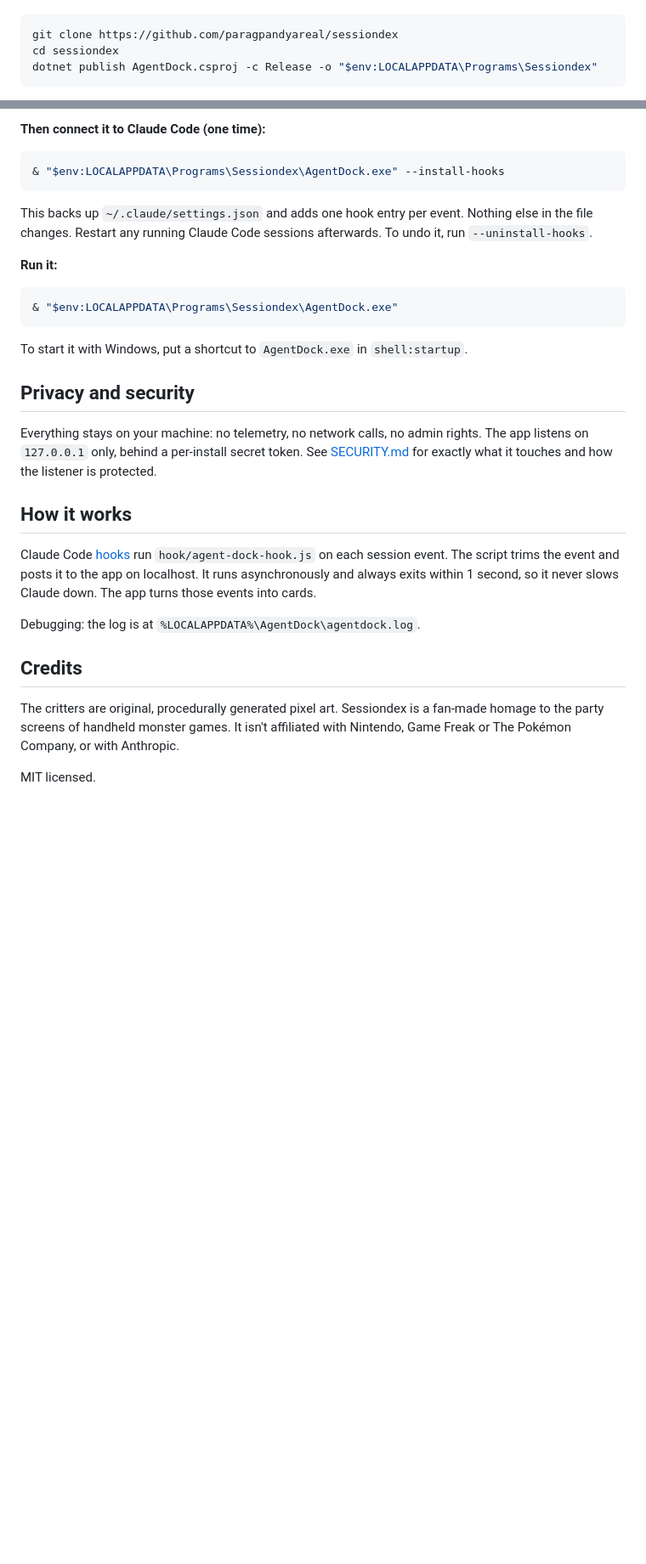
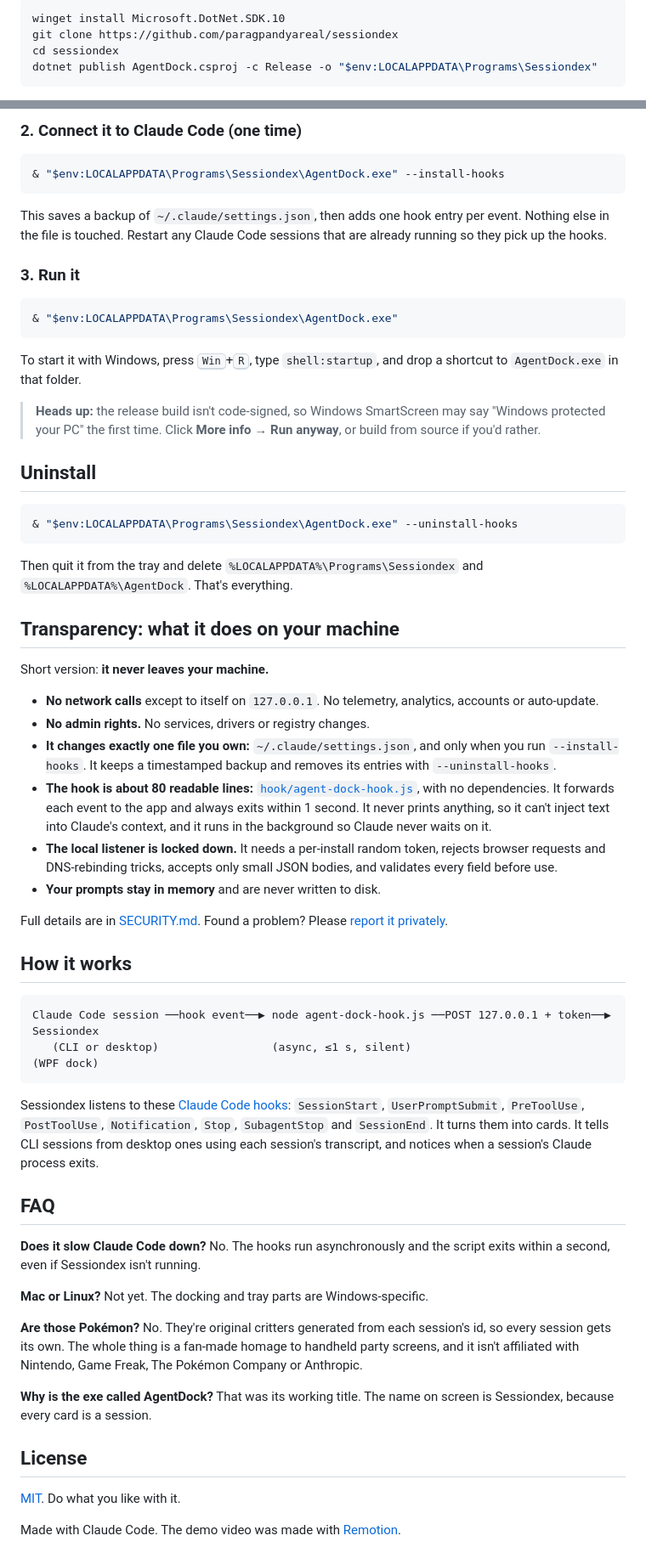
Before and after one commit to paragpandyareal/session-dock, a Markdown page: README.md, 2 parts joined by grey strips. Shown at 85% size. Rendered like a GitHub page; folded sections open; blank space fills up the shorter version.

````diff
--- a/README.md
+++ b/README.md
@@ -40,3 +78,5 @@ Click a card to jump straight into that session.
+```powershell
+winget install Microsoft.DotNet.SDK.10
 git clone https://github.com/paragpandyareal/sessiondex
 cd sessiondex
 dotnet publish AgentDock.csproj -c Release -o "$env:LOCALAPPDATA\Programs\Sessiondex"
@@ -44,32 +85,64 @@ dotnet publish AgentDock.csproj -c Release -o "$env:LOCALAPPDATA\Programs\Sessio
 
-**Then connect it to Claude Code (one time):**
+### 2. Connect it to Claude Code (one time)
 
 ```powershell
 & "$env:LOCALAPPDATA\Programs\Sessiondex\AgentDock.exe" --install-hooks
 ```
 
-This backs up `~/.claude/settings.json` and adds one hook entry per event. Nothing else in the file changes. Restart any running Claude Code sessions afterwards. To undo it, run `--uninstall-hooks`.
+This saves a backup of `~/.claude/settings.json`, then adds one hook entry per event. Nothing else in the file is touched. Restart any Claude Code sessions that are already running so they pick up the hooks.
 
-**Run it:**
+### 3. Run it
 
 ```powershell
 & "$env:LOCALAPPDATA\Programs\Sessiondex\AgentDock.exe"
 ```
 
-To start it with Windows, put a shortcut to `AgentDock.exe` in `shell:startup`.
+To start it with Windows, press <kbd>Win</kbd>+<kbd>R</kbd>, type `shell:startup`, and drop a shortcut to `AgentDock.exe` in that folder.
 
-## Privacy and security
+> **Heads up:** the release build isn't code-signed, so Windows SmartScreen may say "Windows protected your PC" the first time. Click **More info → Run anyway**, or build from source if you'd rather.
 
-Everything stays on your machine: no telemetry, no network calls, no admin rights. The app listens on `127.0.0.1` only, behind a per-install secret token. See [SECURITY.md](SECURITY.md) for exactly what it touches and how the listener is protected.
+## Uninstall
+
+```powershell
+& "$env:LOCALAPPDATA\Programs\Sessiondex\AgentDock.exe" --uninstall-hooks
+```
+
+Then quit it from the tray and delete `%LOCALAPPDATA%\Programs\Sessiondex` and `%LOCALAPPDATA%\AgentDock`. That's everything.
+
+## Transparency: what it does on your machine
+
+Short version: **it never leaves your machine.**
+
+- **No network calls** except to itself on `127.0.0.1`. No telemetry, analytics, accounts or auto-update.
+- **No admin rights.** No services, drivers or registry changes.
+- **It changes exactly one file you own:** `~/.claude/settings.json`, and only when you run `--install-hooks`. It keeps a timestamped backup and removes its entries with `--uninstall-hooks`.
+- **The hook is about 80 readable lines:** [`hook/agent-dock-hook.js`](hook/agent-dock-hook.js), with no dependencies. It forwards each event to the app and always exits within 1 second. It never prints anything, so it can't inject text into Claude's context, and it runs in the background so Claude never waits on it.
+- **The local listener is locked down.** It needs a per-install random token, rejects browser requests and DNS-rebinding tricks, accepts only small JSON bodies, and validates every field before use.
+- **Your prompts stay in memory** and are never written to disk.
+
+Full details are in [SECURITY.md](SECURITY.md). Found a problem? Please [report it privately](https://github.com/paragpandyareal/sessiondex/security/advisories/new).
 
 ## How it works
 
-Claude Code [hooks](https://code.claude.com/docs/en/hooks) run `hook/agent-dock-hook.js` on each session event. The script trims the event and posts it to the app on localhost. It runs asynchronously and always exits within 1 second, so it never slows Claude down. The app turns those events into cards.
+```
+Claude Code session ──hook event──▶ node agent-dock-hook.js ──POST 127.0.0.1 + token──▶ Sessiondex
+   (CLI or desktop)                 (async, ≤1 s, silent)                               (WPF dock)
+```
 
-Debugging: the log is at `%LOCALAPPDATA%\AgentDock\agentdock.log`.
+Sessiondex listens to these [Claude Code hooks](https://code.claude.com/docs/en/hooks): `SessionStart`, `UserPromptSubmit`, `PreToolUse`, `PostToolUse`, `Notification`, `Stop`, `SubagentStop` and `SessionEnd`. It turns them into cards. It tells CLI sessions from desktop ones using each session's transcript, and notices when a session's Claude process exits.
 
-## Credits
+## FAQ
 
-The critters are original, procedurally generated pixel art. Sessiondex is a fan-made homage to the party screens of handheld monster games. It isn't affiliated with Nintendo, Game Freak or The Pokémon Company, or with Anthropic.
+**Does it slow Claude Code down?** No. The hooks run asynchronously and the script exits within a second, even if Sessiondex isn't running.
 
-MIT licensed.
+**Mac or Linux?** Not yet. The docking and tray parts are Windows-specific.
+
+**Are those Pokémon?** No. They're original critters generated from each session's id, so every session gets its own. The whole thing is a fan-made homage to handheld party screens, and it isn't affiliated with Nintendo, Game Freak, The Pokémon Company or Anthropic.
+
+**Why is the exe called AgentDock?** That was its working title. The name on screen is Sessiondex, because every card is a session.
+
+## License
+
+[MIT](LICENSE). Do what you like with it.
+
+Made with Claude Code. The demo video was made with [Remotion](https://www.remotion.dev).
````
Also changed, not shown: other parts of README.md (+63 -24 lines), docs/banner.png (added), docs/cover.png (added), docs/screenshot-compact.png (added), docs/screenshot-full.png (renamed from docs/sessiondex.png), docs/screenshot-mini.png (added), 2 other files.
